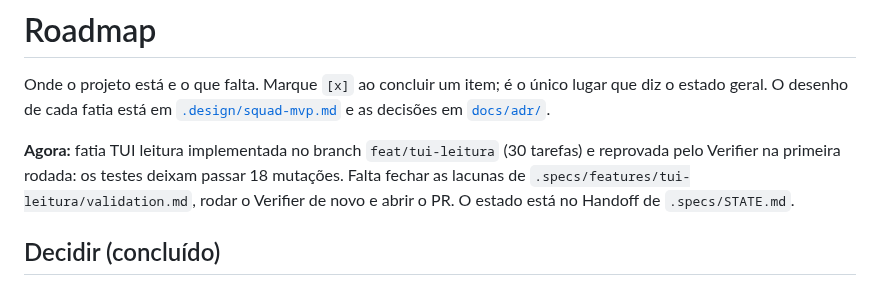
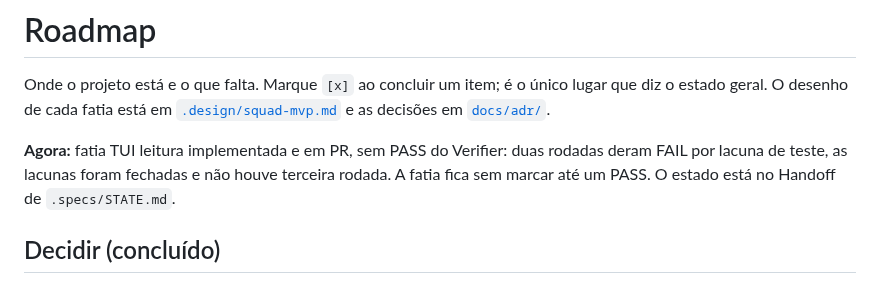
Before and after one commit to sh4wty1/squad-code-mcp, a Markdown page: ROADMAP.md, the part around the change. GitHub-like rendering.

```diff
--- a/ROADMAP.md
+++ b/ROADMAP.md
@@ -4,7 +4,7 @@ Onde o projeto está e o que falta. Marque `[x]` ao concluir um item; é o únic
 diz o estado geral. O desenho de cada fatia está em [`.design/squad-mvp.md`](.design/squad-mvp.md)
 e as decisões em [`docs/adr/`](docs/adr/).
 
-**Agora:** fatia TUI leitura implementada no branch `feat/tui-leitura` (30 tarefas) e reprovada pelo Verifier na primeira rodada: os testes deixam passar 18 mutações. Falta fechar as lacunas de `.specs/features/tui-leitura/validation.md`, rodar o Verifier de novo e abrir o PR. O estado está no Handoff de `.specs/STATE.md`.
+**Agora:** fatia TUI leitura implementada e em PR, sem PASS do Verifier: duas rodadas deram FAIL por lacuna de teste, as lacunas foram fechadas e não houve terceira rodada. A fatia fica sem marcar até um PASS. O estado está no Handoff de `.specs/STATE.md`.
 
 ## Decidir (concluído)
 
```
Also changed, not shown: .specs/STATE.md (+13 -13 lines), 1 other file.
